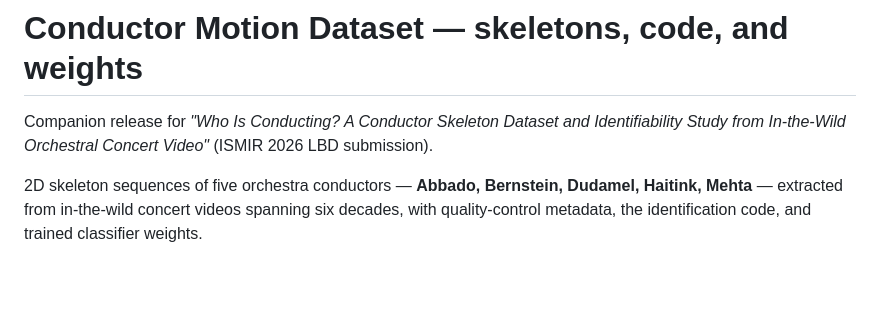
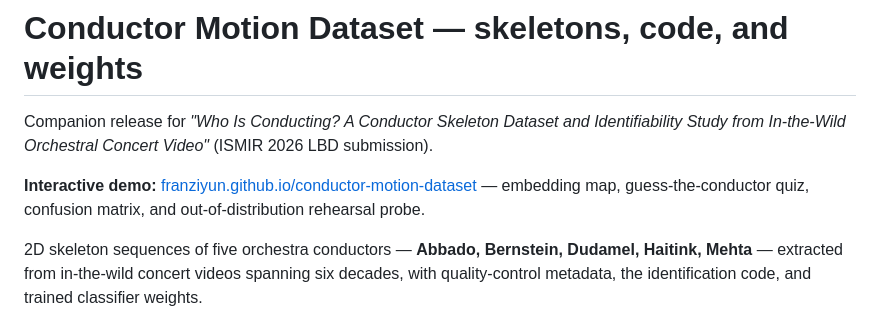
Before and after one commit to MALerLab/conductor-motion-dataset, a Markdown page: README.md, the part around the change. GitHub-like rendering; blank space fills up the shorter version.

```diff
--- a/README.md
+++ b/README.md
@@ -3,6 +3,8 @@
 Companion release for *"Who Is Conducting? A Conductor Skeleton Dataset and
 Identifiability Study from In-the-Wild Orchestral Concert Video"* (ISMIR 2026
 LBD submission).
+
+**Interactive demo:** [franziyun.github.io/conductor-motion-dataset](https://franziyun.github.io/conductor-motion-dataset/) — embedding map, guess-the-conductor quiz, confusion matrix, and out-of-distribution rehearsal probe.
 
 2D skeleton sequences of five orchestra conductors — **Abbado, Bernstein,
 Dudamel, Haitink, Mehta** — extracted from in-the-wild concert videos spanning
```
Also changed, not shown: docs/teaser.png (added), 2 other files.
